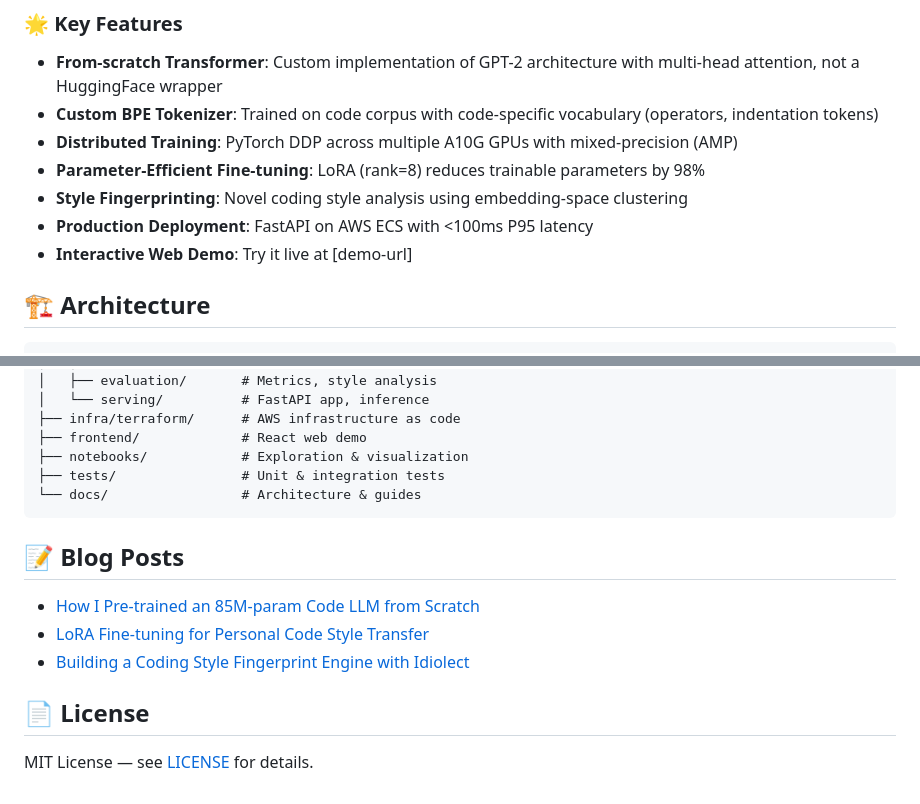
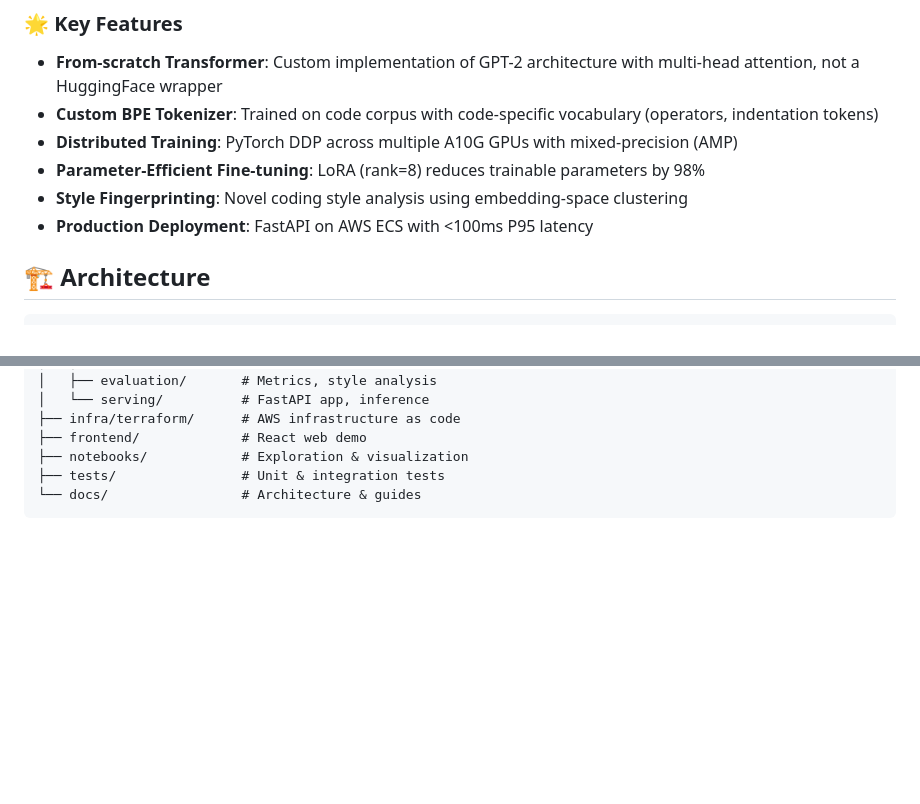
Before and after one commit to 8Dis-like/idiolect, a Markdown page: README.md, 2 parts joined by grey strips. GitHub-like rendering; blank space fills up the shorter version.

Commit message:
no complete demo and blogs yet, removal temporarily

````diff
--- a/README.md
+++ b/README.md
@@ -25,7 +25,6 @@
 - **Parameter-Efficient Fine-tuning**: LoRA (rank=8) reduces trainable parameters by 98%
 - **Style Fingerprinting**: Novel coding style analysis using embedding-space clustering
 - **Production Deployment**: FastAPI on AWS ECS with <100ms P95 latency
-- **Interactive Web Demo**: Try it live at [demo-url]
 
 ## 🏗️ Architecture
 
@@ -130,13 +129,3 @@ codeforge/
 ├── tests/                # Unit & integration tests
 └── docs/                 # Architecture & guides
 ```
-
-## 📝 Blog Posts
-
-- [How I Pre-trained an 85M-param Code LLM from Scratch](blog-link)
-- [LoRA Fine-tuning for Personal Code Style Transfer](blog-link)
-- [Building a Coding Style Fingerprint Engine with Idiolect](blog-link)
-
-## 📄 License
-
-MIT License — see [LICENSE](LICENSE) for details.
````
